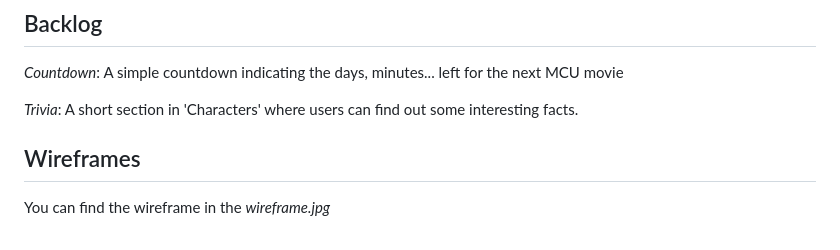
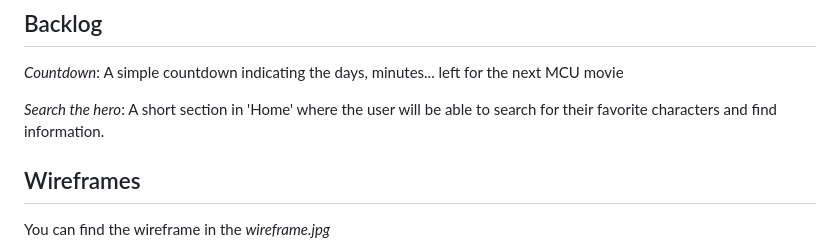
Before and after one commit to EBM90/Avengers_Assemble, a Markdown page: README.md, the part around the change. GitHub-like rendering.

```diff
--- a/README.md
+++ b/README.md
@@ -23,7 +23,7 @@ They will also be able to play a game to test their knowledge on this subject.
 ## Backlog
 *Countdown*: A simple countdown indicating the days, minutes... left for the next MCU movie
 
-*Trivia*: A short section in 'Characters' where users can find out some interesting facts.
+*Search the hero*: A short section in 'Home' where the user will be able to search for their favorite characters and find information.
 
 ## Wireframes
 You can find the wireframe in the *wireframe.jpg*
```
Also changed, not shown: pics/Marvel-en-2019-destacada.jpg (added), pics/cake.jpg (added), pics/cómic-Avengers-con-personajes-de-Infinity-War.jpg (added), pics/fight.jpg (added), pics/marvel-comics-characters.jpg (added), pics/thanos.jpg (added), 8 other files.
